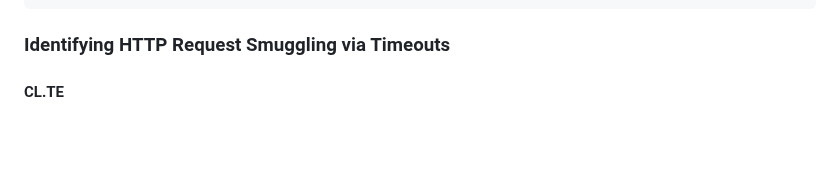
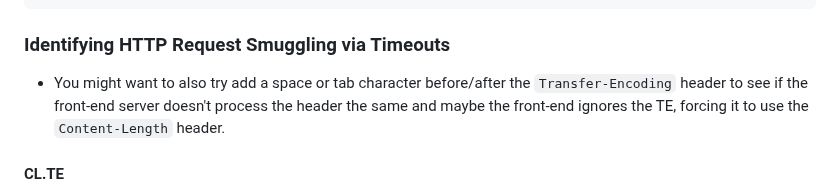
Before and after one commit to bin3xish477/cybersecurity, a Markdown page: CheatSheets/pentest-cheat-sheet.md, the part around the change. Drawn GitHub-style; blank space fills up the shorter version.

Commit message:
Adding some information regarding increasing request smuggling chances.

````diff
--- a/CheatSheets/pentest-cheat-sheet.md
+++ b/CheatSheets/pentest-cheat-sheet.md
@@ -1932,6 +1932,8 @@ sqlmap -u http://target-app.com --level=3 --risk=1 \
 
 ### Identifying HTTP Request Smuggling via Timeouts
 
+- You might want to also try add a space or tab character before/after the `Transfer-Encoding` header to see if the front-end server doesn't process the header the same and maybe the front-end ignores the TE, forcing it to use the `Content-Length` header.
+
 #### CL.TE
 - The front-end server only forwards the 1 and A but not the X because of its using the `Content-Lenght` to determine the body of the request, but because the backend server is using the `Transfer-Encoding` header to determine the size of the request, it waits for the final chunk to arrive and termination (`0`), but it never does so it times out.
 ```
````
